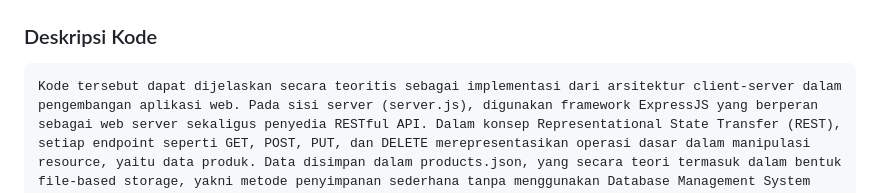
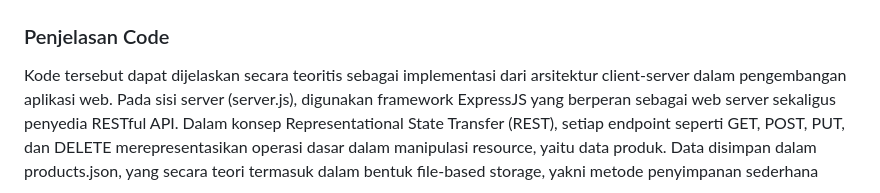
Before and after one commit to Aplikasi-Berbasis-Platform-S1IF-11-05/modul-6, a Markdown page: 2311102071_TrieNabillaFarhah/README.md, the part around one of its changes. Drawn GitHub-style.

Commit message:
Praktikum Modul 6

````diff
--- a/2311102071_TrieNabillaFarhah/README.md
+++ b/2311102071_TrieNabillaFarhah/README.md
@@ -553,9 +553,8 @@ Konfirmasi Penghapusan
 Pencarian
 ![Hasil Output](assets/photo5.png)
 
-### Deskripsi Kode
+### Penjelasan Code
 
-```
 Kode tersebut dapat dijelaskan secara teoritis sebagai implementasi dari arsitektur client-server dalam pengembangan aplikasi web. Pada sisi server (server.js), digunakan framework ExpressJS yang berperan sebagai web server sekaligus penyedia RESTful API. Dalam konsep Representational State Transfer (REST), setiap endpoint seperti GET, POST, PUT, dan DELETE merepresentasikan operasi dasar dalam manipulasi resource, yaitu data produk. Data disimpan dalam products.json, yang secara teori termasuk dalam bentuk file-based storage, yakni metode penyimpanan sederhana tanpa menggunakan Database Management System (DBMS). Middleware seperti express.json() dan express.urlencoded() merupakan implementasi dari proses parsing request body, yang memungkinkan server memahami data yang dikirim oleh client dalam berbagai format.
 
 Dari sisi pengolahan data, penggunaan modul fs (file system) mencerminkan konsep persistent storage, yaitu data tetap disimpan meskipun aplikasi berhenti dijalankan. Setiap operasi CRUD dilakukan dengan membaca file JSON, memodifikasi struktur data dalam bentuk array of objects, lalu menuliskannya kembali ke file. Hal ini sejalan dengan konsep data manipulation dalam sistem informasi, meskipun dalam skala sederhana. Pemberian id menggunakan Date.now() merupakan bentuk implementasi unique identifier, yang penting dalam memastikan setiap entitas data dapat dibedakan secara unik, sesuai prinsip dasar dalam pengelolaan basis data.
````
Also changed, not shown: other parts of 2311102071_TrieNabillaFarhah/README.md (+0 -1 lines).
